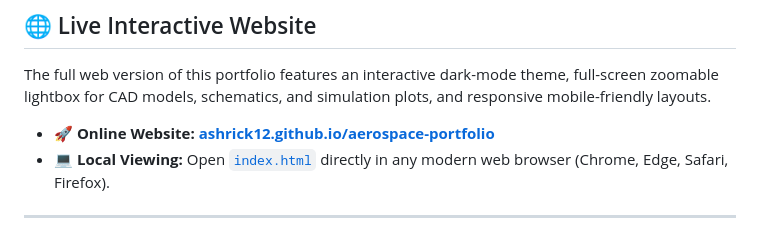
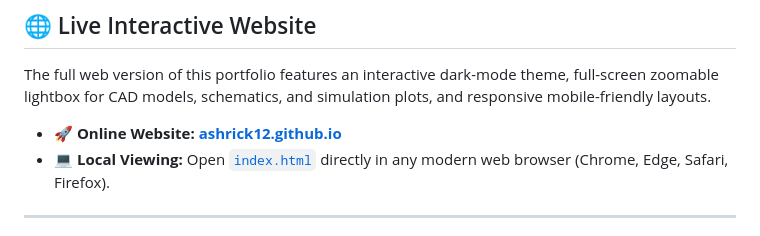
Before and after one commit to Ashrick12/ashrick12.github.io, a Markdown page: README.md, the part around one of its changes. GitHub-like rendering.

Commit message:
Update repository and live portfolio URLs to ashrick12.github.io

```diff
--- a/README.md
+++ b/README.md
@@ -212,7 +212,7 @@ Hands-on launch experience with commercial kits (Alpha 3 and Hi-Flier) at Freest
 
 The full web version of this portfolio features an interactive dark-mode theme, full-screen zoomable lightbox for CAD models, schematics, and simulation plots, and responsive mobile-friendly layouts.
 
-* 🚀 **Online Website:** [**ashrick12.github.io/aerospace-portfolio**](https://ashrick12.github.io/aerospace-portfolio/)
+* 🚀 **Online Website:** [**ashrick12.github.io**](https://ashrick12.github.io/)
 * 💻 **Local Viewing:** Open [`index.html`](index.html) directly in any modern web browser (Chrome, Edge, Safari, Firefox).
 
 ---
```
Also changed, not shown: other parts of README.md (+1 -1 lines), PROFILE_README.md (+8 -8 lines), portfolio.md (+1 -0 lines).
